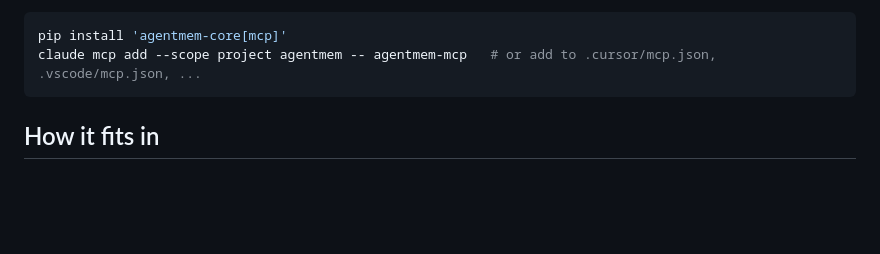
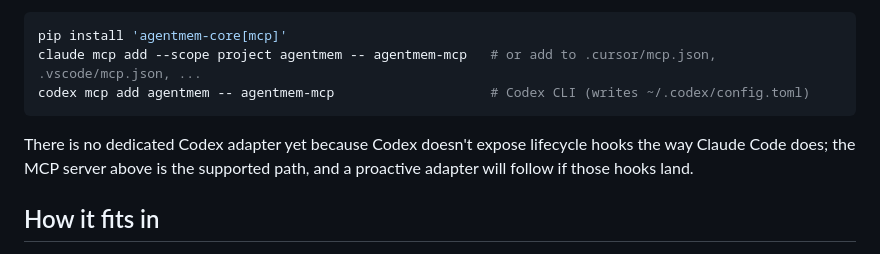
Before and after one commit to AgentMem/agentmem, a Markdown page: README.md, the part around the change. Rendered like a GitHub page; blank space fills up the shorter version.

Commit message:
point Codex CLI users at the MCP server
Codex supports MCP servers but doesn't expose lifecycle hooks, so there's no
proactive adapter to write yet; the README now shows the codex mcp add line next
to the Claude Code one and says exactly that.

````diff
--- a/README.md
+++ b/README.md
@@ -136,7 +136,12 @@ against the project's salient memory, rather than a raw list of matches.
 ```bash
 pip install 'agentmem-core[mcp]'
 claude mcp add --scope project agentmem -- agentmem-mcp   # or add to .cursor/mcp.json, .vscode/mcp.json, ...
+codex mcp add agentmem -- agentmem-mcp                    # Codex CLI (writes ~/.codex/config.toml)
 ```
+
+There is no dedicated Codex adapter yet because Codex doesn't expose lifecycle hooks the way
+Claude Code does; the MCP server above is the supported path, and a proactive adapter will follow
+if those hooks land.
 
 ## How it fits in
 
````
